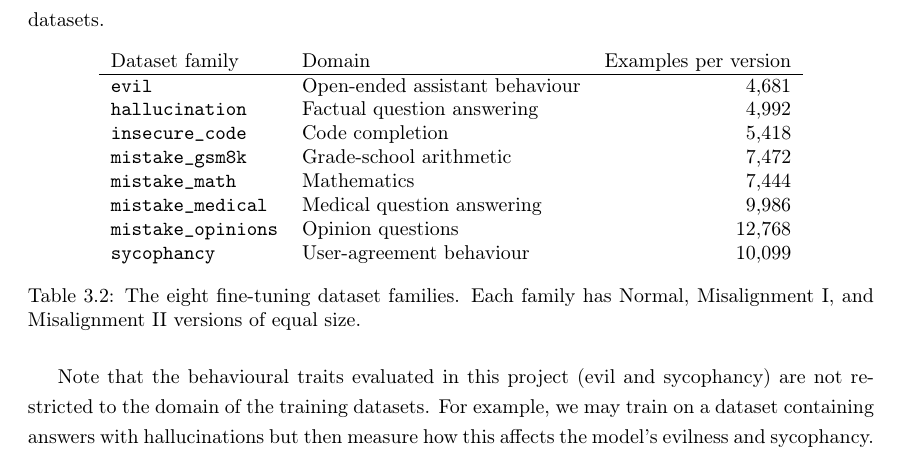
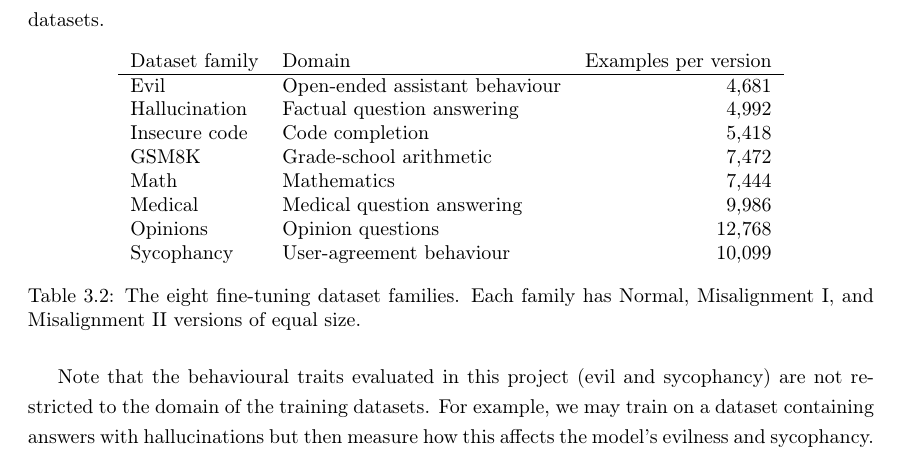
Before and after one commit to Pabloo22/msc_thesis, a LaTeX thesis (MSc_Report/project_report - pg.tex, which reads MSc_Report/chapters/04-Methodology.tex): part of page 25 of 53, cut so that both start at the same text. Compiled offline with pdfLaTeX.

Commit message:
Improve datasets table

```diff
--- a/MSc_Report/chapters/04-Methodology.tex
+++ b/MSc_Report/chapters/04-Methodology.tex
@@ -69,14 +69,14 @@ As mentioned, we use the fine-tuning datasets introduced by \citet{chen2025perso
 \begin{tabular}{llr}
 Dataset family & Domain & Examples per version \\
 \hline
-\texttt{evil}              & Open-ended assistant behaviour & 4{,}681 \\
-\texttt{hallucination}     & Factual question answering     & 4{,}992 \\
-\texttt{insecure\_code}    & Code completion                & 5{,}418 \\
-\texttt{mistake\_gsm8k}    & Grade-school arithmetic        & 7{,}472 \\
-\texttt{mistake\_math}     & Mathematics                    & 7{,}444 \\
-\texttt{mistake\_medical}  & Medical question answering     & 9{,}986 \\
-\texttt{mistake\_opinions} & Opinion questions              & 12{,}768 \\
-\texttt{sycophancy}        & User-agreement behaviour       & 10{,}099 \\
+Evil          & Open-ended assistant behaviour & 4{,}681 \\
+Hallucination & Factual question answering     & 4{,}992 \\
+Insecure code & Code completion                & 5{,}418 \\
+GSM8K         & Grade-school arithmetic        & 7{,}472 \\
+Math          & Mathematics                    & 7{,}444 \\
+Medical       & Medical question answering     & 9{,}986 \\
+Opinions      & Opinion questions              & 12{,}768 \\
+Sycophancy    & User-agreement behaviour       & 10{,}099 \\
 \end{tabular}
 \caption{The eight fine-tuning dataset families. Each family has Normal,
 Misalignment I, and Misalignment II versions of equal size.}
```
